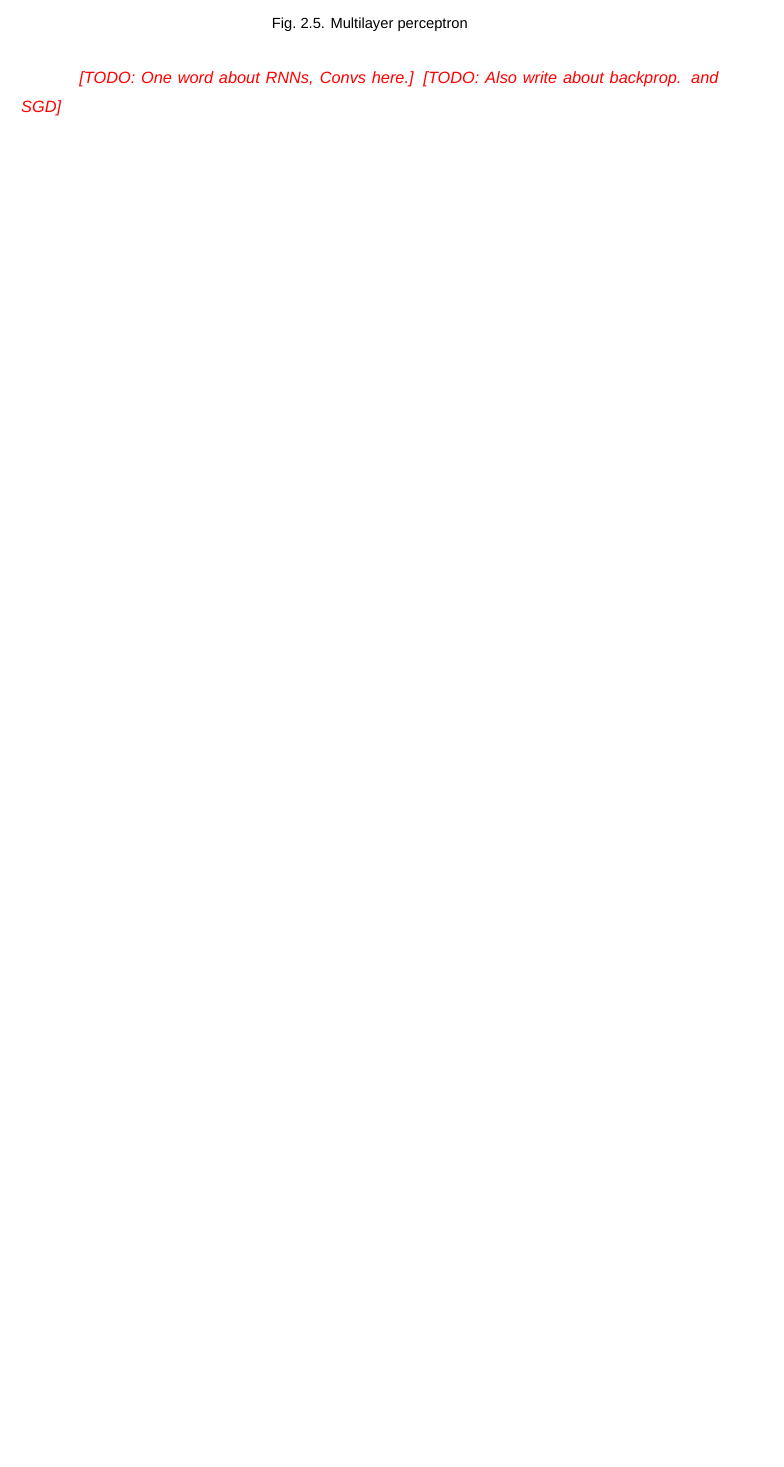
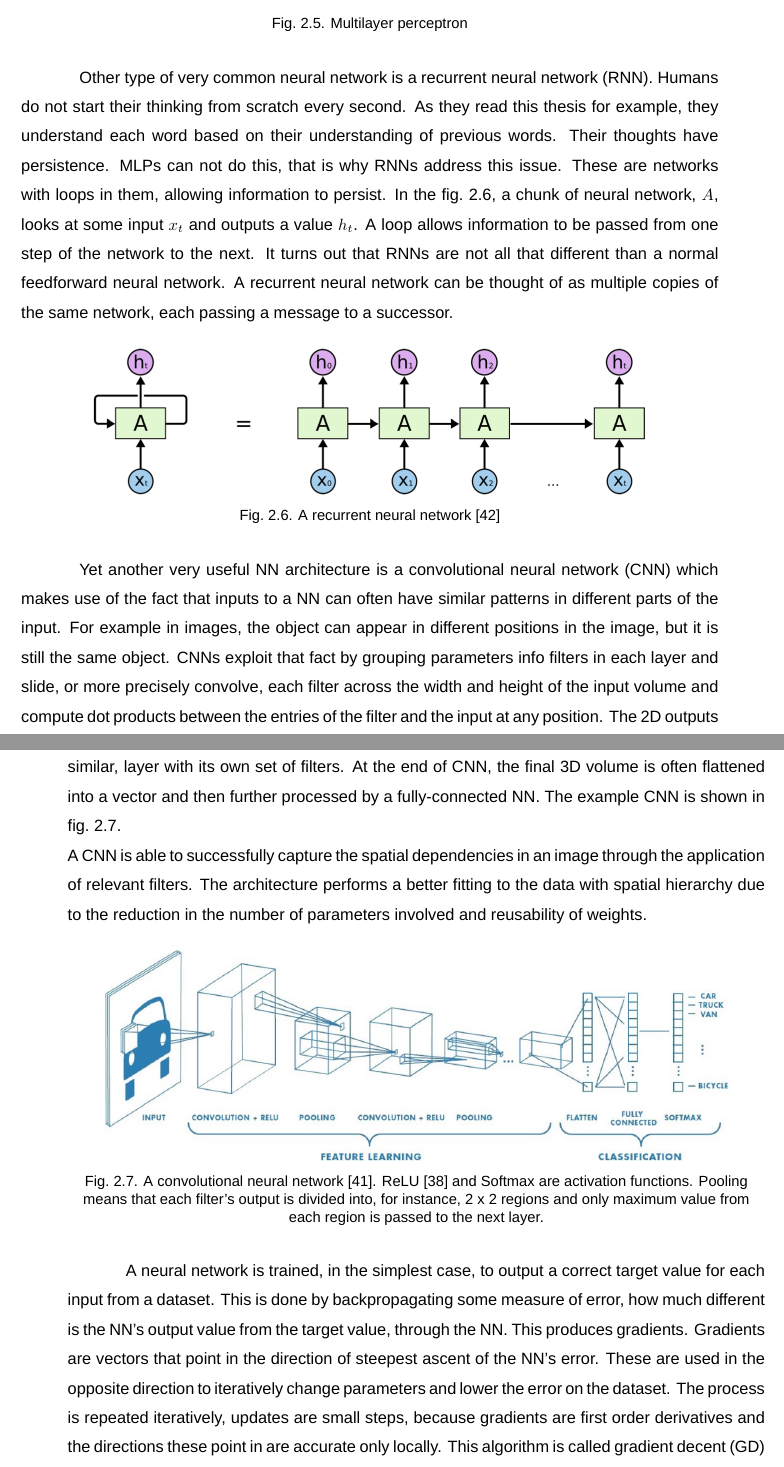
Before and after one commit to piojanu/Planning-in-Imagination, a LaTeX thesis (doc/masters_thesis/master.tex, which reads doc/masters_thesis/chapters/theoretical_background.tex): part of page 18 of 63 before the commit and two parts of pages 18 and 19 of 64 after it, the two joined at a grey line, cut so that both start at the same text, the shorter picture padded with empty space. Compiled offline with XeLaTeX; a missing font is replaced by an installed copy or a similar font.

Commit message:
Extend Deep Learning section in Theoretical Background chapter

```diff
--- a/doc/masters_thesis/chapters/theoretical_background.tex
+++ b/doc/masters_thesis/chapters/theoretical_background.tex
@@ -125,8 +125,24 @@ The fundamental example of a deep learning model is a feedforward deep network o
 \label{Fig.MLP}
 \end{figure}
 
-\editnote{TODO: One word about RNNs, Convs here.}
-\editnote{TODO: Also write about backprop. and SGD}
+Other type of very common neural network is a recurrent neural network (RNN). Humans do not start their thinking from scratch every second. As they read this thesis for example, they understand each word based on their understanding of previous words. Their thoughts have persistence. MLPs can not do this, that is why RNNs address this issue. These are networks with loops in them, allowing information to persist. In the fig.~\ref{Fig.RNN}, a chunk of neural network, $A$, looks at some input $x_t$ and outputs a value $h_t$. A loop allows information to be passed from one step of the network to the next. It turns out that RNNs are not all that different than a normal feedforward neural network. A recurrent neural network can be thought of as multiple copies of the same network, each passing a message to a successor.
+
+\begin{figure}[H]
+\includegraphics[width=0.8\textwidth,keepaspectratio]{figures/RNN.png}
+\caption{A recurrent neural network \cite{Blog.RNNs}}
+\label{Fig.RNN}
+\end{figure}
+
+Yet another very useful NN architecture is a convolutional neural network (CNN) which makes use of the fact that inputs to a NN can often have similar patterns in different parts of the input. For example in images, the object can appear in different positions in the image, but it is still the same object. CNNs exploit that fact by grouping parameters info filters in each layer and slide, or more precisely convolve, each filter across the width and height of the input volume and compute dot products between the entries of the filter and the input at any position. The 2D outputs of all filters are stacked together to form a 3D activation map. It is then processed by the next, similar, layer with its own set of filters. At the end of CNN, the final 3D volume is often flattened into a vector and then further processed by a fully-connected NN. The example CNN is shown in fig.~\ref{Fig.CNN}. \\
+A CNN is able to successfully capture the spatial dependencies in an image through the application of relevant filters. The architecture performs a better fitting to the data with spatial hierarchy due to the reduction in the number of parameters involved and reusability of weights.
+
+\begin{figure}[H]
+\includegraphics[width=0.9\textwidth,keepaspectratio]{figures/CNN.png}
+\caption{A convolutional neural network \cite{Blog.CNNs}. ReLU \cite{Algo.ReLU} and Softmax are activation functions. Pooling means that each filter's output is divided into, for instance, 2 x 2 regions and only maximum value from each region is passed to the next layer.}
+\label{Fig.CNN}
+\end{figure}
+
+A neural network is trained, in the simplest case, to output a correct target value for each input from a dataset. This is done by backpropagating some measure of error, how much different is the NN's output value from the target value, through the NN. This produces gradients. Gradients are vectors that point in the direction of steepest ascent of the NN's error. These are used in the opposite direction to iteratively change parameters and lower the error on the dataset. The process is repeated iteratively, updates are small steps, because gradients are first order derivatives and the directions these point in are accurate only locally. This algorithm is called gradient decent (GD) and it is at the heart of the deep learning. More about neural networks and training procedures can be found in the Deep Learning book \cite{Book.DeepLearning}.
 
 \subsection{Variational Inference}
 \editnote{TODO: Describe vanilla VAEs and VAEs in structured POMDPs (filtering).}
```
Also changed, not shown: doc/masters_thesis/meta/bibliography.bib (+18 -0 lines), doc/masters_thesis/figures/CNN.png (added), doc/masters_thesis/figures/RNN.png (added), doc/masters_thesis/chapters/theoretical_background.tex (4 more changed lines).
